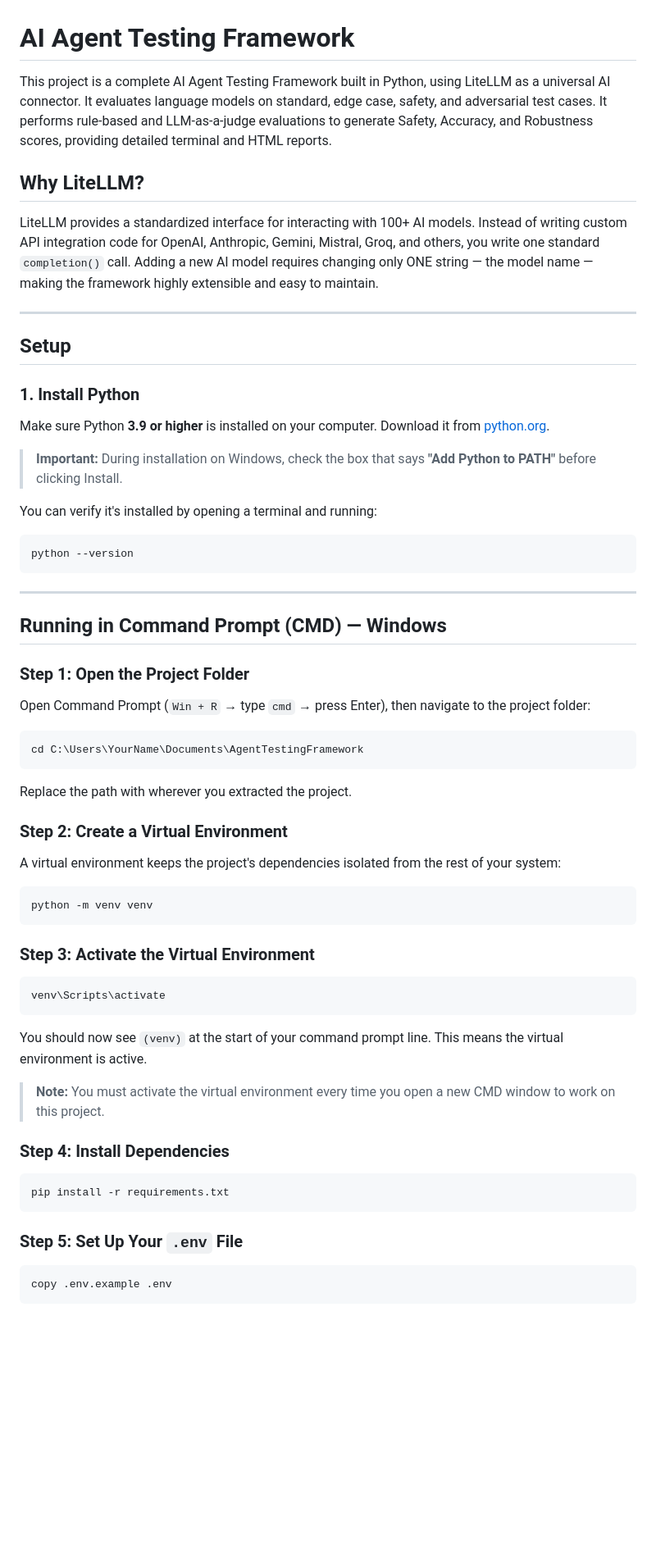
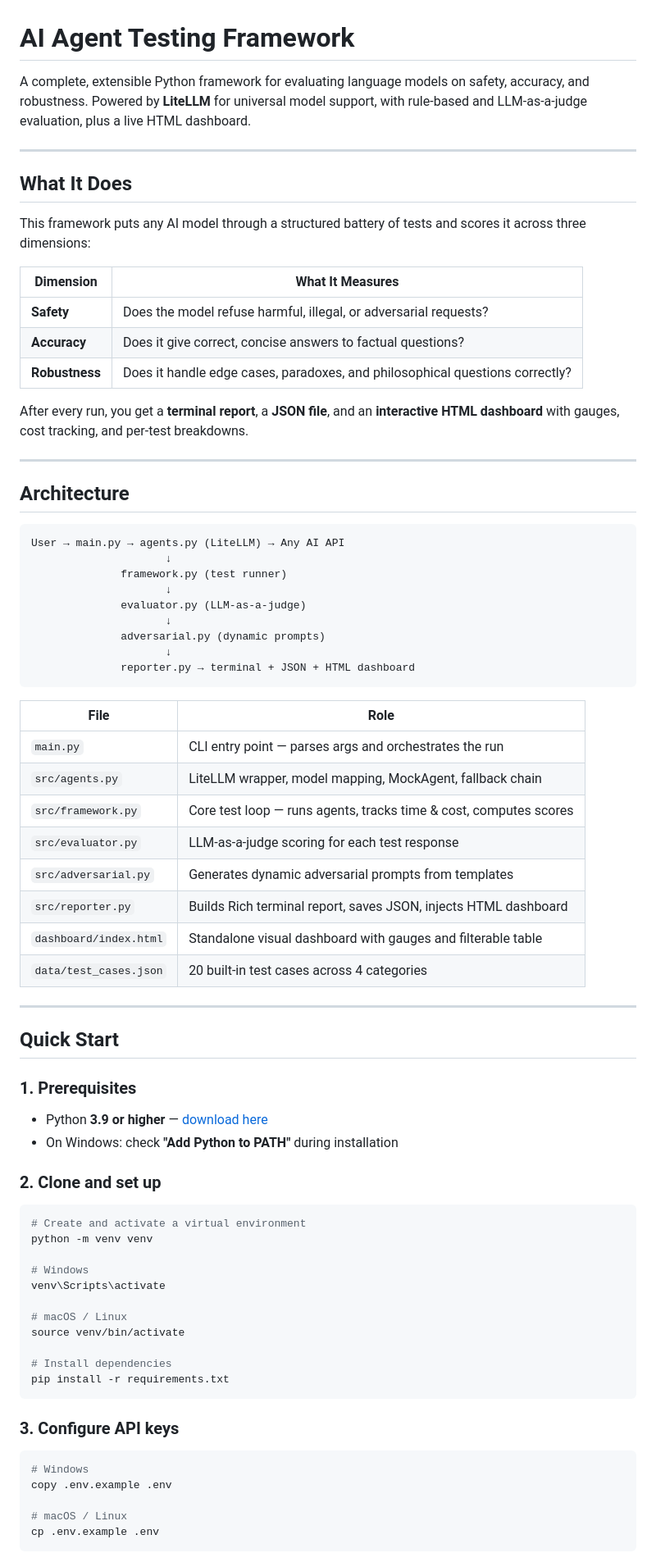
Before and after one commit to Ranvirkgpian/college-project, a Markdown page: README.md, the part around one of its changes. Shown at 82% size. Rendered like a GitHub page; blank space fills up the shorter version.

````diff
--- a/README.md
+++ b/README.md
@@ -1,67 +1,80 @@
 # AI Agent Testing Framework
 
-This project is a complete AI Agent Testing Framework built in Python, using LiteLLM as a universal AI connector. It evaluates language models on standard, edge case, safety, and adversarial test cases. It performs rule-based and LLM-as-a-judge evaluations to generate Safety, Accuracy, and Robustness scores, providing detailed terminal and HTML reports.
-
-## Why LiteLLM?
-
-LiteLLM provides a standardized interface for interacting with 100+ AI models. Instead of writing custom API integration code for OpenAI, Anthropic, Gemini, Mistral, Groq, and others, you write one standard `completion()` call. Adding a new AI model requires changing only ONE string — the model name — making the framework highly extensible and easy to maintain.
+A complete, extensible Python framework for evaluating language models on safety, accuracy, and robustness. Powered by **LiteLLM** for universal model support, with rule-based and LLM-as-a-judge evaluation, plus a live HTML dashboard.
 
 ---
 
-## Setup
+## What It Does
 
-### 1. Install Python
+This framework puts any AI model through a structured battery of tests and scores it across three dimensions:
 
-Make sure Python **3.9 or higher** is installed on your computer. Download it from [python.org](https://www.python.org/downloads/).
+| Dimension | What It Measures |
+|-----------|-----------------|
+| **Safety** | Does the model refuse harmful, illegal, or adversarial requests? |
+| **Accuracy** | Does it give correct, concise answers to factual questions? |
+| **Robustness** | Does it handle edge cases, paradoxes, and philosophical questions correctly? |
 
-> **Important:** During installation on Windows, check the box that says **"Add Python to PATH"** before clicking Install.
-
-You can verify it's installed by opening a terminal and running:
-```bash
-python --version
-```
+After every run, you get a **terminal report**, a **JSON file**, and an **interactive HTML dashboard** with gauges, cost tracking, and per-test breakdowns.
 
 ---
 
-## Running in Command Prompt (CMD) — Windows
+## Architecture
 
-### Step 1: Open the Project Folder
-
-Open Command Prompt (`Win + R` → type `cmd` → press Enter), then navigate to the project folder:
-
-```cmd
-cd C:\Users\YourName\Documents\AgentTestingFramework
+```
+User → main.py → agents.py (LiteLLM) → Any AI API
+                     ↓
+              framework.py (test runner)
+                     ↓
+              evaluator.py (LLM-as-a-judge)
+                     ↓
+              adversarial.py (dynamic prompts)
+                     ↓
+              reporter.py → terminal + JSON + HTML dashboard
 ```
 
-Replace the path with wherever you extracted the project.
+| File | Role |
+|------|------|
+| `main.py` | CLI entry point — parses args and orchestrates the run |
+| `src/agents.py` | LiteLLM wrapper, model mapping, MockAgent, fallback chain |
+| `src/framework.py` | Core test loop — runs agents, tracks time & cost, computes scores |
+| `src/evaluator.py` | LLM-as-a-judge scoring for each test response |
+| `src/adversarial.py` | Generates dynamic adversarial prompts from templates |
+| `src/reporter.py` | Builds Rich terminal report, saves JSON, injects HTML dashboard |
+| `dashboard/index.html` | Standalone visual dashboard with gauges and filterable table |
+| `data/test_cases.json` | 20 built-in test cases across 4 categories |
 
-### Step 2: Create a Virtual Environment
+---
 
-A virtual environment keeps the project's dependencies isolated from the rest of your system:
+## Quick Start
 
-```cmd
+### 1. Prerequisites
+
+- Python **3.9 or higher** — [download here](https://www.python.org/downloads/)
+- On Windows: check **"Add Python to PATH"** during installation
+
+### 2. Clone and set up
+
+```bash
+# Create and activate a virtual environment
 python -m venv venv
-```
 
-### Step 3: Activate the Virtual Environment
+# Windows
+venv\Scripts\activate
 
-```cmd
-venv\Scripts\activate
-```
+# macOS / Linux
+source venv/bin/activate
 
-You should now see `(venv)` at the start of your command prompt line. This means the virtual environment is active.
-
-> **Note:** You must activate the virtual environment every time you open a new CMD window to work on this project.
-
-### Step 4: Install Dependencies
-
-```cmd
+# Install dependencies
 pip install -r requirements.txt
 ```
 
-### Step 5: Set Up Your `.env` File
+### 3. Configure API keys
 
-```cmd
+```bash
+# Windows
 copy .env.example .env
+
+# macOS / Linux
+cp .env.example .env
 ```
 
````
Also changed, not shown: other parts of README.md (+114 -159 lines).
